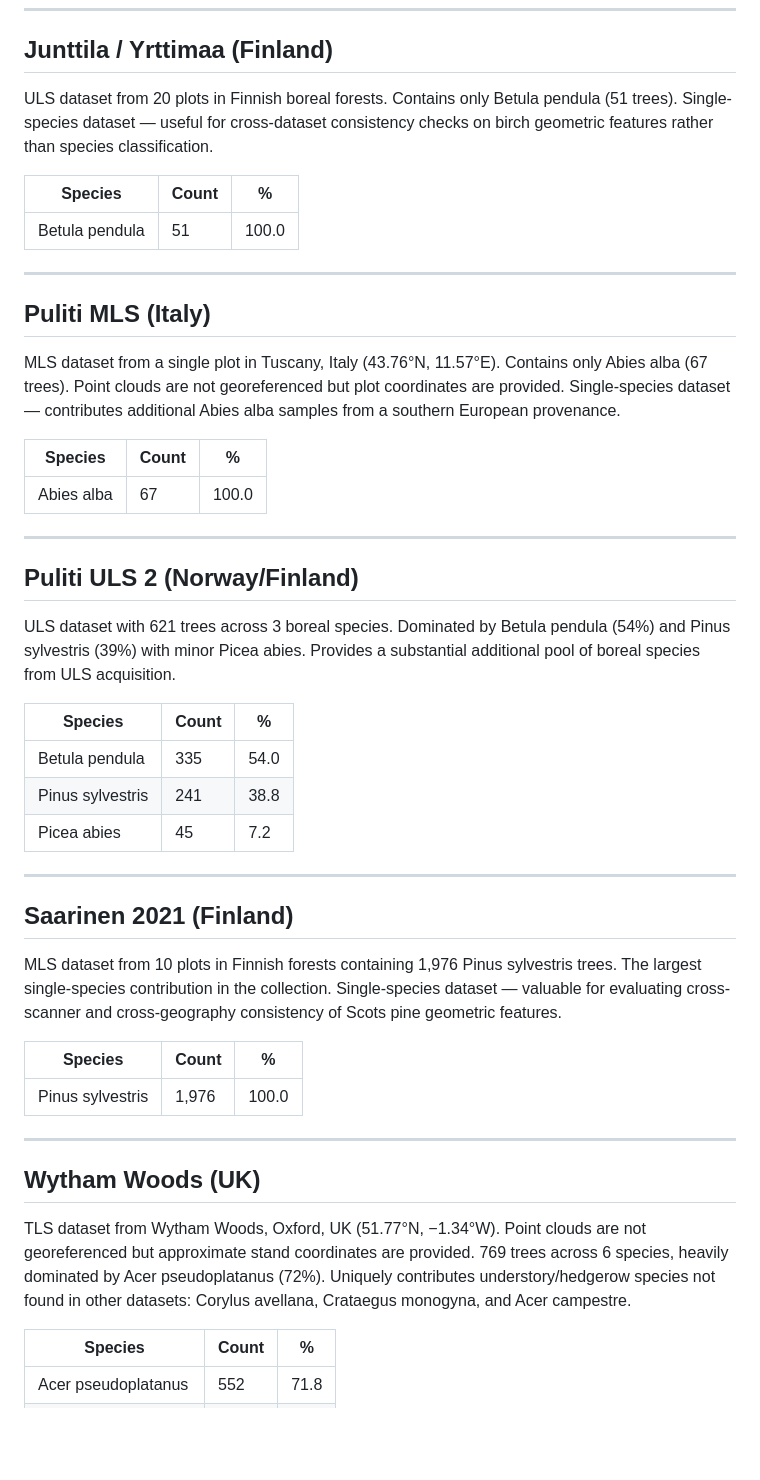
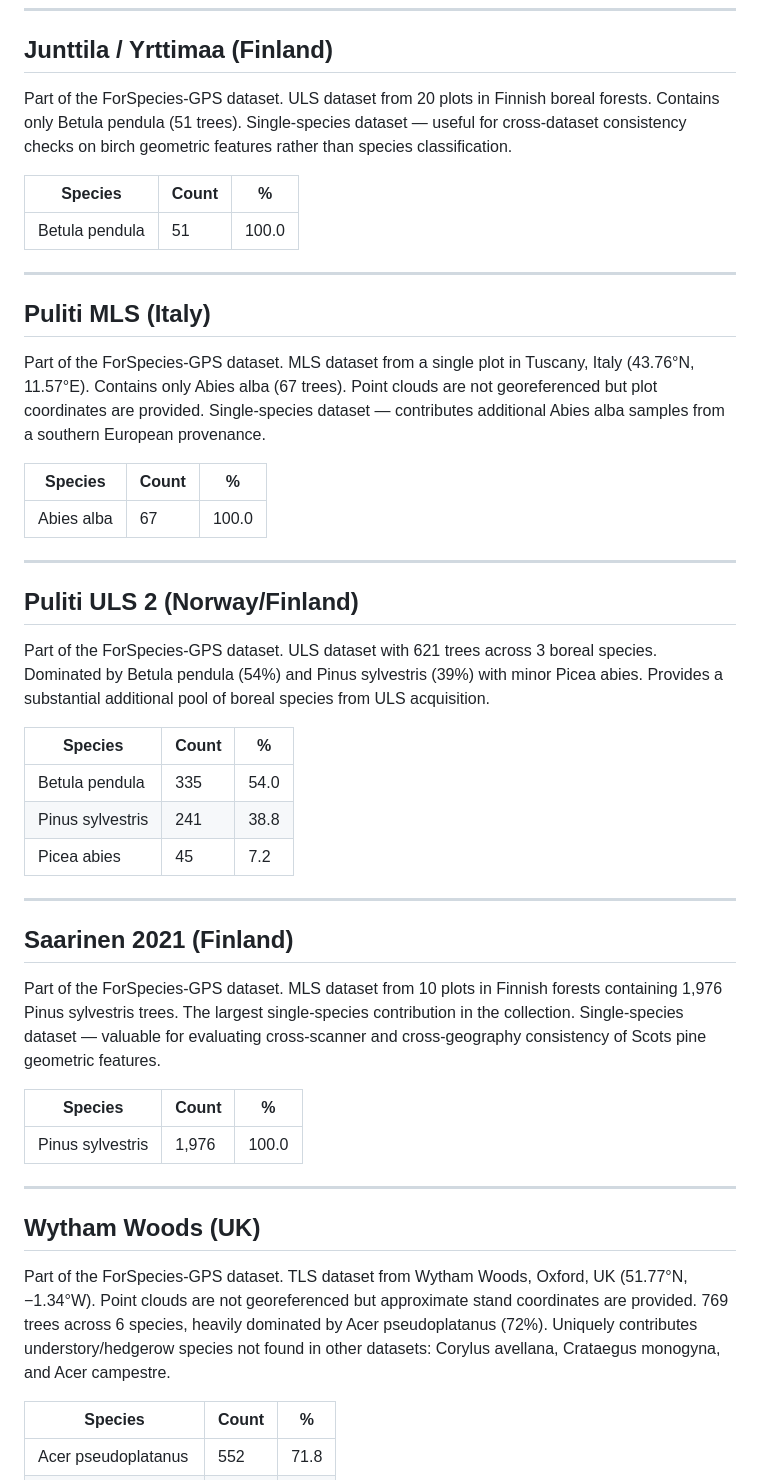
Before and after one commit to maxkulicki/context_classification_ptv3, a Markdown page: dataset_overview_species_classification.md, the part around one of its changes. Drawn GitHub-style; blank space fills up the shorter version.

```diff
--- a/dataset_overview_species_classification.md
+++ b/dataset_overview_species_classification.md
@@ -163,7 +164,7 @@ TLS dataset with 472 individually segmented trees from 15 locations (B1–B5, K1
 
 ## Junttila / Yrttimaa (Finland)
 
-ULS dataset from 20 plots in Finnish boreal forests. Contains only Betula pendula (51 trees). Single-species dataset — useful for cross-dataset consistency checks on birch geometric features rather than species classification.
+Part of the ForSpecies-GPS dataset. ULS dataset from 20 plots in Finnish boreal forests. Contains only Betula pendula (51 trees). Single-species dataset — useful for cross-dataset consistency checks on birch geometric features rather than species classification.
 
 | Species | Count | % |
 |---------|-------|---|
@@ -173,7 +174,7 @@ ULS dataset from 20 plots in Finnish boreal forests. Contains only Betula pendul
 
 ## Puliti MLS (Italy)
 
-MLS dataset from a single plot in Tuscany, Italy (43.76°N, 11.57°E). Contains only Abies alba (67 trees). Point clouds are not georeferenced but plot coordinates are provided. Single-species dataset — contributes additional Abies alba samples from a southern European provenance.
+Part of the ForSpecies-GPS dataset. MLS dataset from a single plot in Tuscany, Italy (43.76°N, 11.57°E). Contains only Abies alba (67 trees). Point clouds are not georeferenced but plot coordinates are provided. Single-species dataset — contributes additional Abies alba samples from a southern European provenance.
 
 | Species | Count | % |
 |---------|-------|---|
@@ -183,7 +184,7 @@ MLS dataset from a single plot in Tuscany, Italy (43.76°N, 11.57°E). Contains
 
 ## Puliti ULS 2 (Norway/Finland)
 
-ULS dataset with 621 trees across 3 boreal species. Dominated by Betula pendula (54%) and Pinus sylvestris (39%) with minor Picea abies. Provides a substantial additional pool of boreal species from ULS acquisition.
+Part of the ForSpecies-GPS dataset. ULS dataset with 621 trees across 3 boreal species. Dominated by Betula pendula (54%) and Pinus sylvestris (39%) with minor Picea abies. Provides a substantial additional pool of boreal species from ULS acquisition.
 
 | Species | Count | % |
 |---------|-------|---|
@@ -195,7 +196,7 @@ ULS dataset with 621 trees across 3 boreal species. Dominated by Betula pendula
 
 ## Saarinen 2021 (Finland)
 
-MLS dataset from 10 plots in Finnish forests containing 1,976 Pinus sylvestris trees. The largest single-species contribution in the collection. Single-species dataset — valuable for evaluating cross-scanner and cross-geography consistency of Scots pine geometric features.
+Part of the ForSpecies-GPS dataset. MLS dataset from 10 plots in Finnish forests containing 1,976 Pinus sylvestris trees. The largest single-species contribution in the collection. Single-species dataset — valuable for evaluating cross-scanner and cross-geography consistency of Scots pine geometric features.
 
 | Species | Count | % |
 |---------|-------|---|
@@ -205,7 +206,7 @@ MLS dataset from 10 plots in Finnish forests containing 1,976 Pinus sylvestris t
 
 ## Wytham Woods (UK)
 
-TLS dataset from Wytham Woods, Oxford, UK (51.77°N, −1.34°W). Point clouds are not georeferenced but approximate stand coordinates are provided. 769 trees across 6 species, heavily dominated by Acer pseudoplatanus (72%). Uniquely contributes understory/hedgerow species not found in other datasets: Corylus avellana, Crataegus monogyna, and Acer campestre.
+Part of the ForSpecies-GPS dataset. TLS dataset from Wytham Woods, Oxford, UK (51.77°N, −1.34°W). Point clouds are not georeferenced but approximate stand coordinates are provided. 769 trees across 6 species, heavily dominated by Acer pseudoplatanus (72%). Uniquely contributes understory/hedgerow species not found in other datasets: Corylus avellana, Crataegus monogyna, and Acer campestre.
 
 | Species | Count | % |
 |---------|-------|---|
```
Also changed, not shown: other parts of dataset_overview_species_classification.md (+23 -30 lines).
